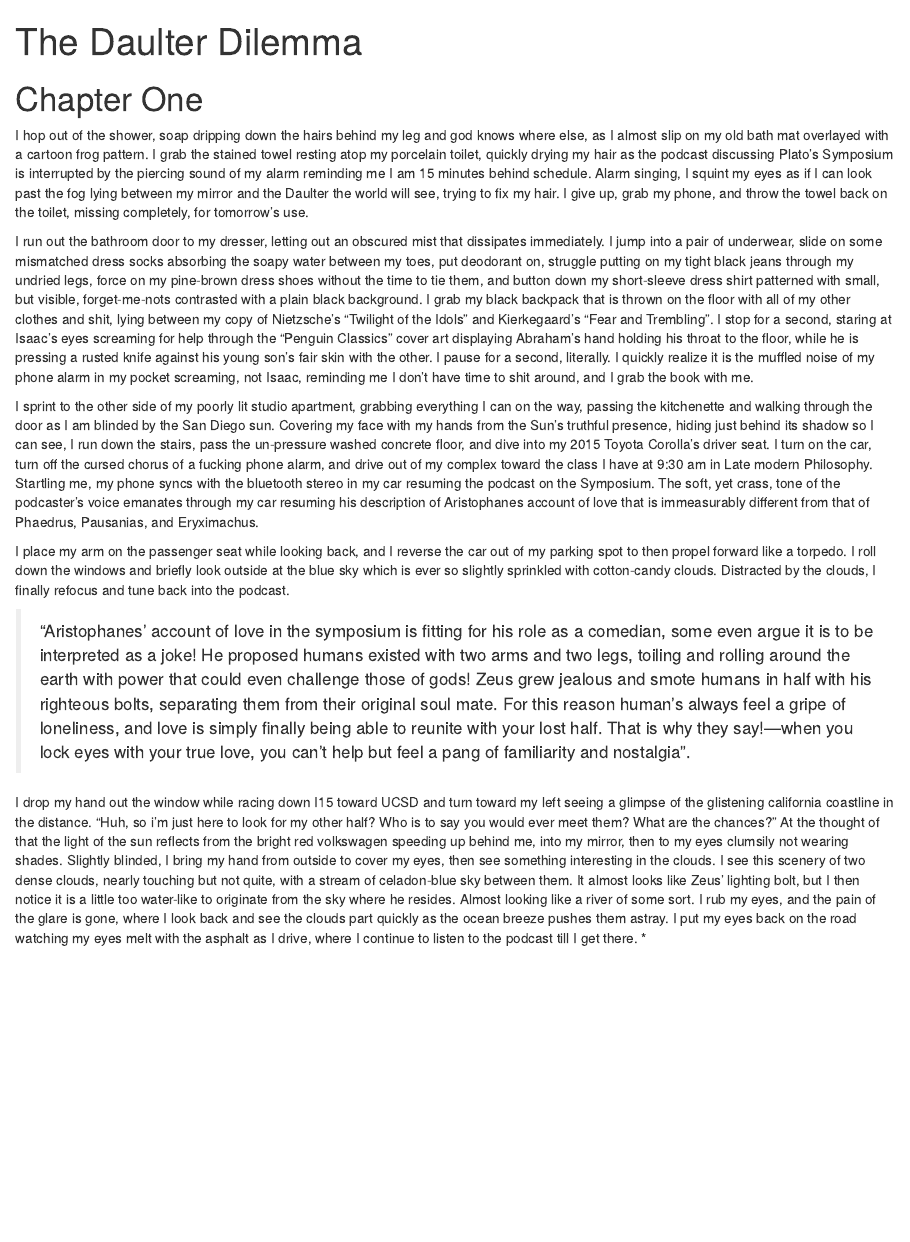
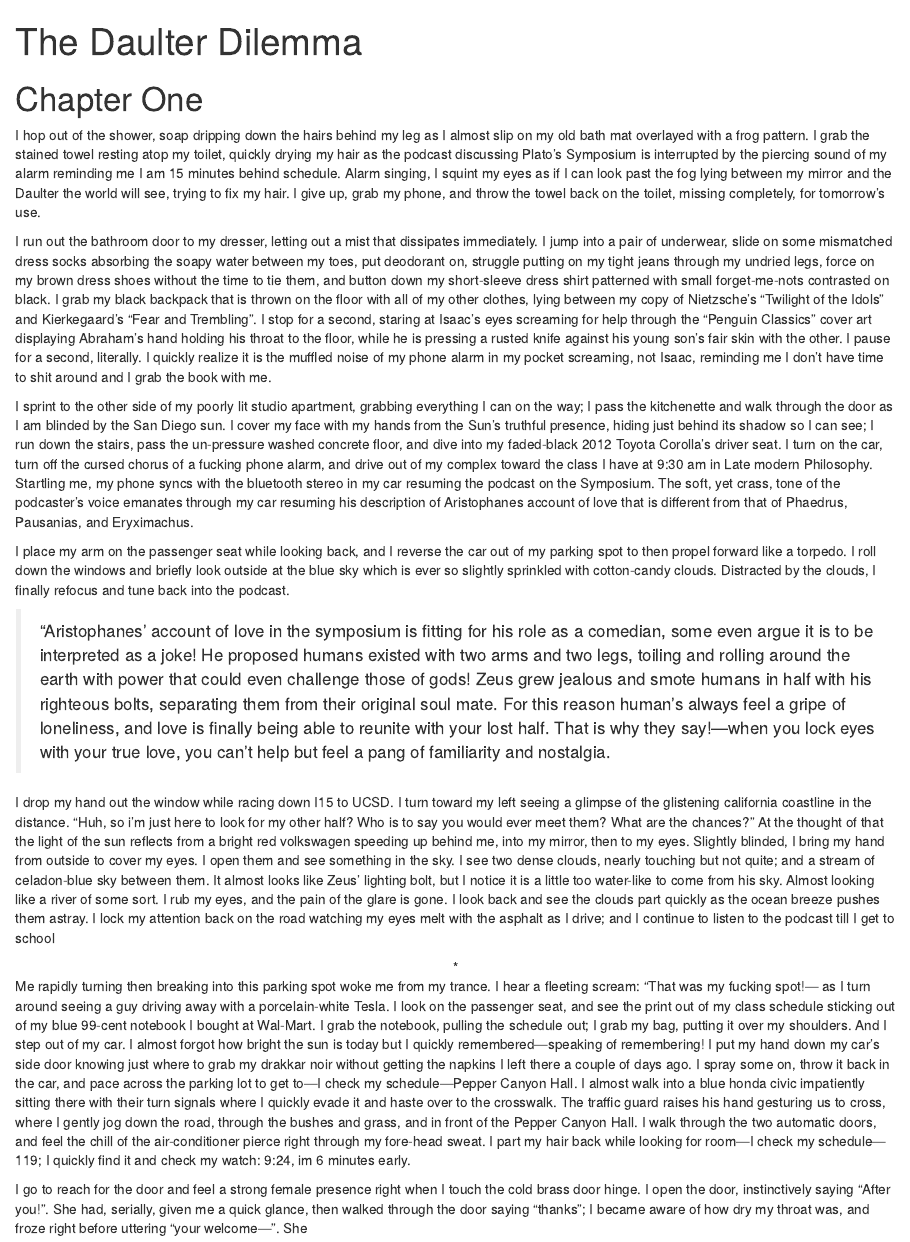
Before and after one commit to alexsciuto/Book, an R Markdown document (Book.Rmd): the page in a window 1100 px wide, from its top. Rendered offline with R 4.5, knitr and Pandoc, with nearby package versions; drawn as R Markdown's standard HTML page in place of the format the file asks for.

Commit message:
2/19/2020

````diff
--- a/Book.Rmd
+++ b/Book.Rmd
@@ -15,18 +15,26 @@ knit: (function(input_file, encoding) {
 ---
 # Chapter One
 
-I hop out of the shower, soap dripping down the hairs behind my leg and god knows where else, as I almost slip on my old bath mat overlayed with a cartoon frog pattern. I grab the stained towel resting atop my porcelain toilet, quickly drying my hair as the podcast discussing Plato’s Symposium is interrupted by the piercing sound of my alarm reminding me I am 15 minutes behind schedule. Alarm singing, I squint my eyes as if I can look past the fog lying between my mirror and the Daulter the world will see, trying to fix my hair. I give up, grab my phone, and throw the towel back on the toilet, missing completely, for tomorrow’s use.
+I hop out of the shower, soap dripping down the hairs behind my leg as I almost slip on my old bath mat overlayed with a frog pattern. I grab the stained towel resting atop my toilet, quickly drying my hair as the podcast discussing Plato’s Symposium is interrupted by the piercing sound of my alarm reminding me I am 15 minutes behind schedule. Alarm singing, I squint my eyes as if I can look past the fog lying between my mirror and the Daulter the world will see, trying to fix my hair. I give up, grab my phone, and throw the towel back on the toilet, missing completely, for tomorrow’s use.
 
-I run out the bathroom door to my dresser, letting out an obscured mist that dissipates immediately. I jump into a pair of underwear, slide on some mismatched dress socks absorbing the soapy water between my toes, put deodorant on, struggle putting on my tight black jeans through my undried legs, force on my pine-brown dress shoes without the time to tie them, and button down my short-sleeve dress shirt patterned with small, but visible, forget-me-nots contrasted with a plain black background. I grab my black backpack that is thrown on the floor with all of my other clothes and shit, lying between my copy of Nietzsche’s “Twilight of the Idols” and Kierkegaard’s “Fear and Trembling”. I stop for a second, staring at Isaac’s eyes screaming for help through the “Penguin Classics” cover art displaying Abraham’s hand holding his throat to the floor, while he is pressing a rusted knife against his young son’s fair skin with the other. I pause for a second, literally. I quickly realize it is the muffled noise of my phone alarm in my pocket screaming, not Isaac, reminding me I don’t have time to shit around, and I grab the book with me.
+ I run out the bathroom door to my dresser, letting out a mist that dissipates immediately. I jump into a pair of underwear, slide on some mismatched dress socks absorbing the soapy water between my toes, put deodorant on, struggle putting on my tight jeans through my undried legs, force on my brown dress shoes without the time to tie them, and button down my short-sleeve dress shirt patterned with small forget-me-nots contrasted on black. I grab my black backpack that is thrown on the floor with all of my other clothes, lying between my copy of Nietzsche’s “Twilight of the Idols” and Kierkegaard’s “Fear and Trembling”. I stop for a second, staring at Isaac’s eyes screaming for help through the “Penguin Classics” cover art displaying Abraham’s hand holding his throat to the floor, while he is pressing a rusted knife against his young son’s fair skin with the other. I pause for a second, literally. I quickly realize it is the muffled noise of my phone alarm in my pocket screaming, not Isaac, reminding me I don’t have time to shit around and I grab the book with me.
 
-I sprint to the other side of my poorly lit studio apartment, grabbing everything I can on the way, passing the kitchenette and walking through the door as I am blinded by the San Diego sun. Covering my face with my hands from the Sun’s truthful presence, hiding just behind its shadow so I can see, I run down the stairs, pass the un-pressure washed concrete floor, and dive into my 2015 Toyota Corolla’s driver seat. I turn on the car, turn off the cursed chorus of a fucking phone alarm, and drive out of my complex toward the class I have at 9:30 am in Late modern Philosophy. Startling me, my phone syncs with the bluetooth stereo in my car resuming the podcast on the Symposium. The soft, yet crass, tone of the podcaster’s voice emanates through my car resuming his description of Aristophanes account of love that is immeasurably different from that of Phaedrus, Pausanias, and Eryximachus.
+I sprint to the other side of my poorly lit studio apartment, grabbing everything I can on the way; I pass the kitchenette and walk through the door as I am blinded by the San Diego sun. I cover my face with my hands from the Sun’s truthful presence, hiding just behind its shadow so I can see; I run down the stairs, pass the un-pressure washed concrete floor, and dive into my faded-black 2012 Toyota Corolla’s driver seat. I turn on the car, turn off the cursed chorus of a fucking phone alarm, and drive out of my complex toward the class I have at 9:30 am in Late modern Philosophy. Startling me, my phone syncs with the bluetooth stereo in my car resuming the podcast on the Symposium. The soft, yet crass, tone of the podcaster’s voice emanates through my car resuming his description of Aristophanes account of love that is different from that of Phaedrus, Pausanias, and Eryximachus.
 
 I place my arm on the passenger seat while looking back, and I reverse the car out of my parking spot to then propel forward like a torpedo. I roll down the windows and briefly look outside at the blue sky which is ever so slightly sprinkled with cotton-candy clouds. Distracted by the clouds, I finally refocus and tune back into the podcast.
 
->“Aristophanes’ account of love in the symposium is fitting for his role as a comedian, some even argue it is to be interpreted as a joke! He proposed humans existed with two arms and two legs, toiling and rolling around the earth with power that could even challenge those of gods! Zeus grew jealous and smote humans in half with his righteous bolts, separating them from their original soul mate. For this reason human’s always feel a gripe of loneliness, and love is simply finally being able to reunite with your lost half. That is why they say!—when you lock eyes with your true love, you can’t help but feel a pang of familiarity and nostalgia".
+>“Aristophanes’ account of love in the symposium is fitting for his role as a comedian, some even argue it is to be interpreted as a joke! He proposed humans existed with two arms and two legs, toiling and rolling around the earth with power that could even challenge those of gods! Zeus grew jealous and smote humans in half with his righteous bolts, separating them from their original soul mate. For this reason human’s always feel a gripe of loneliness, and love is finally being able to reunite with your lost half. That is why they say!—when you lock eyes with your true love, you can’t help but feel a pang of familiarity and nostalgia.
 
-I drop my hand out the window while racing down I15 toward UCSD and turn toward my left seeing a glimpse of the glistening california coastline in the distance. “Huh, so i'm just here to look for my other half? Who is to say you would ever meet them? What are the chances?” At the thought of that the light of the sun reflects from the bright red volkswagen speeding up behind me, into my mirror, then to my eyes clumsily not wearing shades. Slightly blinded, I bring my hand from outside to cover my eyes, then see something interesting in the clouds. I see this scenery of two dense clouds, nearly touching but not quite, with a stream of celadon-blue sky between them. It almost looks like Zeus’ lighting bolt, but I then notice it is a little too water-like to originate from the sky where he resides. Almost looking like a river of some sort. I rub my eyes, and the pain of the glare is gone, where I look back and see the clouds part quickly as the ocean breeze pushes them astray. I put my eyes back on the road watching my eyes melt with the asphalt as I drive, where I continue to listen to the podcast till I get there.
-	*
+I drop my hand out the window while racing down I15 to UCSD. I turn toward my left seeing a glimpse of the glistening california coastline in the distance. “Huh, so i'm just here to look for my other half? Who is to say you would ever meet them? What are the chances?” At the thought of that the light of the sun reflects from a bright red volkswagen speeding up behind me, into my mirror, then to my eyes. Slightly blinded, I bring my hand from outside to cover my eyes. I open them and see something in the sky. I see two dense clouds, nearly touching but not quite; and a stream of celadon-blue sky between them. It almost looks like Zeus’ lighting bolt, but I notice it is a little too water-like to come from his sky. Almost looking like a river of some sort. I rub my eyes, and the pain of the glare is gone. I look back and see the clouds part quickly as the ocean breeze pushes them astray. I lock my attention back on the road watching my eyes melt with the asphalt as I drive; and I continue to listen to the podcast till I get to school
+
+<center>*</center>
+
+Me rapidly turning then breaking into this parking spot woke me from my trance. I hear a fleeting scream: “That was my fucking spot!— as I turn around seeing a guy driving away with a porcelain-white Tesla. I look on the passenger seat, and see the print out of my class schedule sticking out of my blue 99-cent notebook I bought at Wal-Mart. I grab the notebook, pulling the schedule out; I grab my bag, putting it over my shoulders. And I step out of my car. I almost forgot how bright the sun is today but I quickly remembered—speaking of remembering! I put my hand down my car’s side door knowing just where to grab my drakkar noir without getting the napkins I left there a couple of days ago. I spray some on, throw it back in the car, and pace across the parking lot to get to—I check my schedule—Pepper Canyon Hall. I almost walk into a blue honda civic impatiently sitting there with their turn signals where I quickly evade it and haste over to the crosswalk. The traffic guard raises his hand gesturing us to cross, where I gently jog down the road, through the bushes and grass, and in front of the Pepper Canyon Hall. I walk through the two automatic doors, and feel the chill of the air-conditioner pierce right through my fore-head sweat. I part my hair back while looking for room—I check my schedule—119; I quickly find it and check my watch: 9:24, im 6 minutes early.
+
+I go to reach for the door and feel a strong female presence right when I touch the cold brass door hinge. I open the door, instinctively saying “After you!”. She had, serially, given me a quick glance, then walked through the door saying “thanks”; I became aware of how dry my throat was, and froze right before uttering “your welcome—”. She
+
+
+
 
 
 ```{r setup, echo=FALSE, cache=FALSE}
````
Also changed, not shown: 1 other file.
